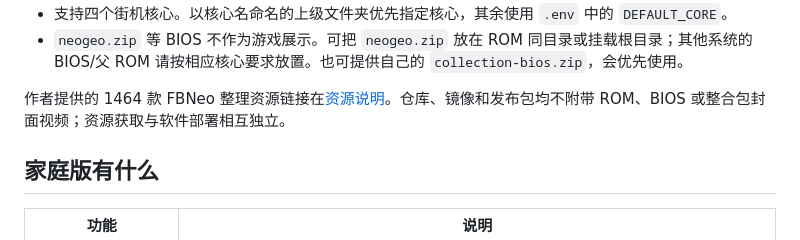
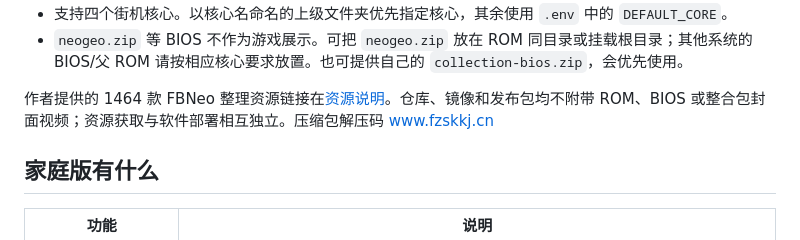
Before and after one commit to infinitytom/pixel-arcade-family, a Markdown page: README.md, the part around the change. Drawn GitHub-style.

```diff
--- a/README.md
+++ b/README.md
@@ -57,7 +57,7 @@ roms/
 - 支持四个街机核心。以核心名命名的上级文件夹优先指定核心，其余使用 `.env` 中的 `DEFAULT_CORE`。
 - `neogeo.zip` 等 BIOS 不作为游戏展示。可把 `neogeo.zip` 放在 ROM 同目录或挂载根目录；其他系统的 BIOS/父 ROM 请按相应核心要求放置。也可提供自己的 `collection-bios.zip`，会优先使用。
 
-作者提供的 1464 款 FBNeo 整理资源链接在[资源说明](docs/resources.md)。仓库、镜像和发布包均不附带 ROM、BIOS 或整合包封面视频；资源获取与软件部署相互独立。
+作者提供的 1464 款 FBNeo 整理资源链接在[资源说明](docs/resources.md)。仓库、镜像和发布包均不附带 ROM、BIOS 或整合包封面视频；资源获取与软件部署相互独立。压缩包解压码 www.fzskkj.cn
 
 ## 家庭版有什么
 
```
